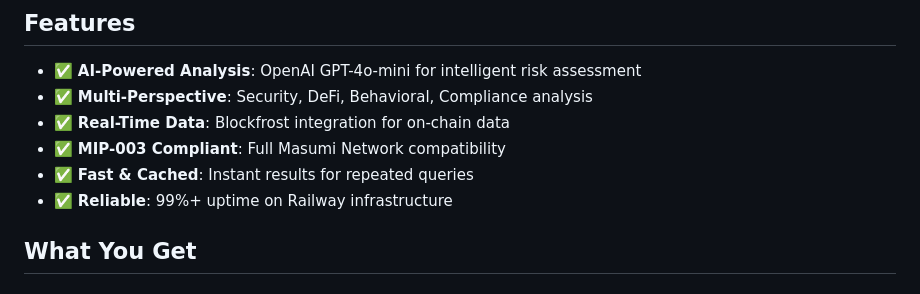
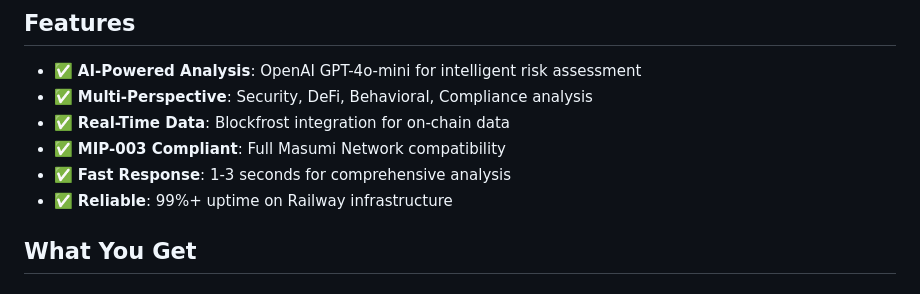
Before and after one commit to Kfagermo/cardano-wallet-agent, a Markdown page: README.md, the part around the change. Drawn GitHub-style.

Commit message:
Update feature description: clarify response time instead of caching

```diff
--- a/README.md
+++ b/README.md
@@ -26,7 +26,7 @@ For AI agents and developers:
 - ✅ **Multi-Perspective**: Security, DeFi, Behavioral, Compliance analysis
 - ✅ **Real-Time Data**: Blockfrost integration for on-chain data
 - ✅ **MIP-003 Compliant**: Full Masumi Network compatibility
-- ✅ **Fast & Cached**: Instant results for repeated queries
+- ✅ **Fast Response**: 1-3 seconds for comprehensive analysis
 - ✅ **Reliable**: 99%+ uptime on Railway infrastructure
 
 ## What You Get
```
